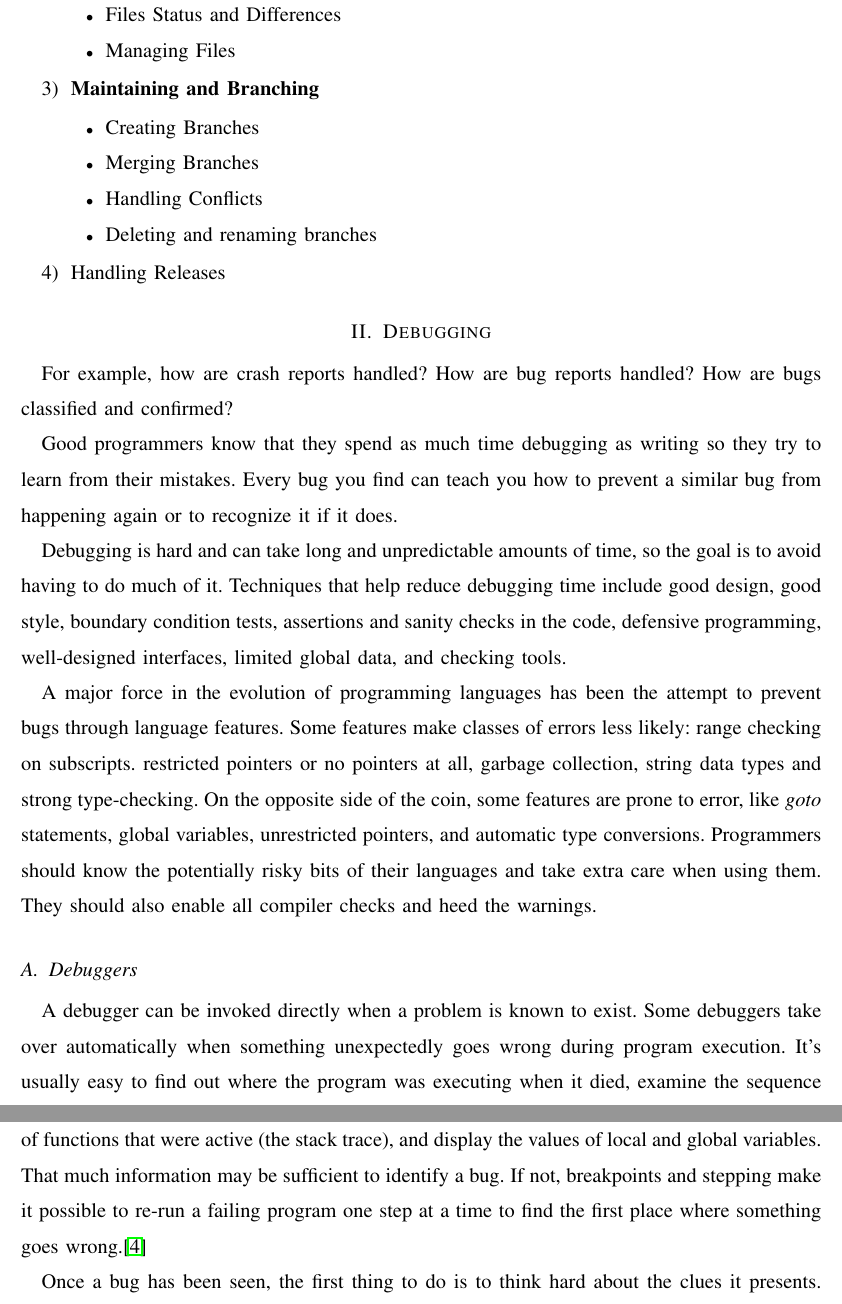
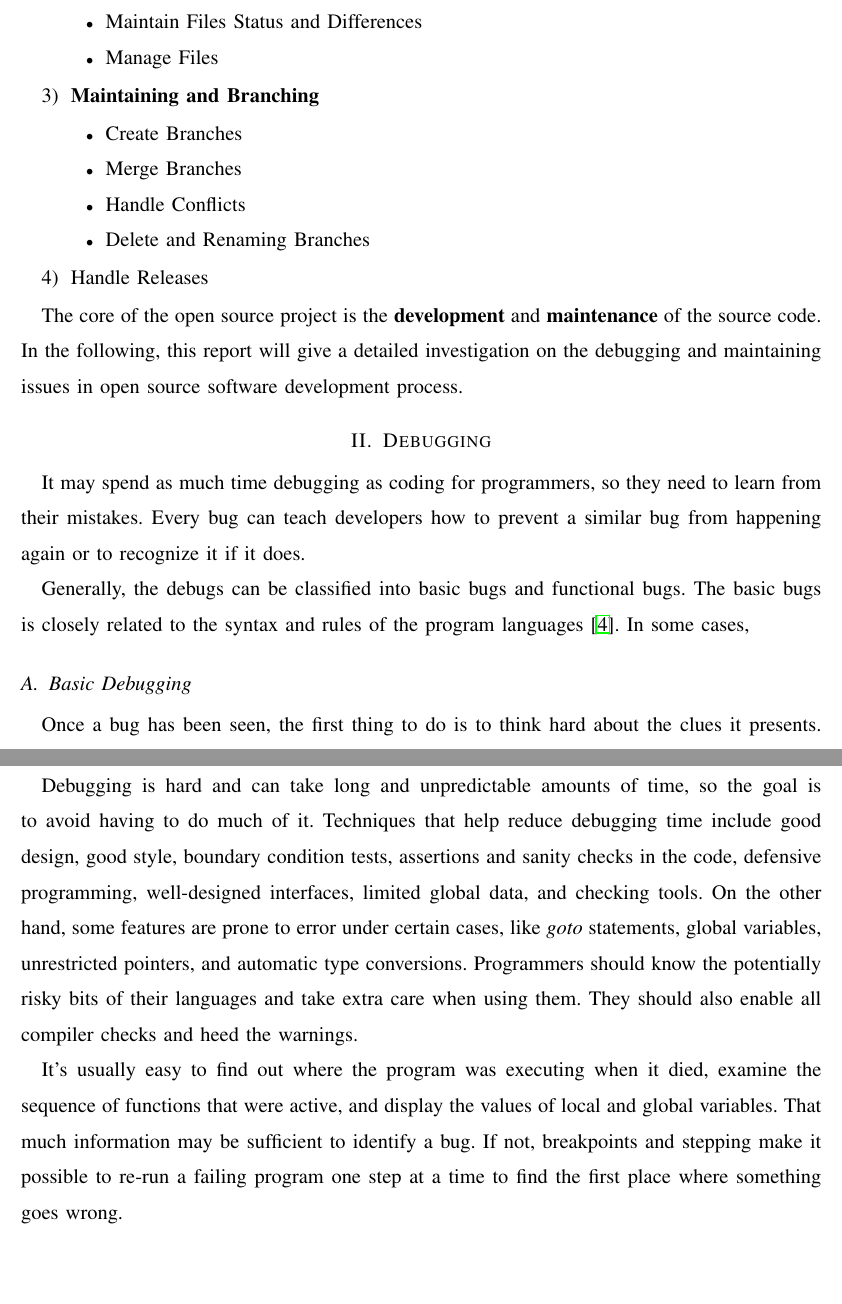
Before and after one commit to yongsen/rp_opensource, a LaTeX paper (opensource/opensource.tex): two parts of pages 4 and 5 of 13 before the commit and two parts of pages 4 and 7 of 13 after it, joined at a grey line, cut so that both start at the same text, the shorter picture padded with empty space. The pictures show the PDF file opensource/opensource.pdf that the author committed with the source.

Commit message:
rp_11_19

```diff
--- a/opensource/opensource.tex
+++ b/opensource/opensource.tex
@@ -96,31 +94,33 @@ In summary, the open source software development process is mainly composed of t
-    \item Managing Files
+    \item Add Files
+    \item Commit Changes
+    \item Maintain Files Status and Differences
+    \item Manage Files
   \end{itemize}
   \item \textbf{Maintaining and Branching}
   \begin{itemize}
-    \item Creating Branches
-    \item Merging Branches
-    \item Handling Conflicts
-    \item Deleting and renaming branches
+    \item Create Branches
+    \item Merge Branches
+    \item Handle Conflicts
+    \item Delete and Renaming Branches
 \end{itemize}
-  \item Handling Releases
+  \item Handle Releases
 \end{enumerate}
+
+The core of the open source project is the \textbf{development} and \textbf{maintenance} of the source code. In the following, this report will give a detailed investigation on the debugging and maintaining issues in open source software development process.
 
 \section{Debugging}
 
-For example, how are crash reports handled? How are bug reports handled? How are bugs classified and confirmed?
+%For example, how are crash reports handled? How are bug reports handled? How are bugs classified and confirmed?
 
-Good programmers know that they spend as much time debugging as writing so they try to learn from their mistakes. Every bug you find can teach you how to prevent a similar bug from happening again or to recognize it if it does.
+It may spend as much time debugging as coding for programmers, so they need to learn from their mistakes. Every bug can teach developers how to prevent a similar bug from happening again or to recognize it if it does.
 
-Debugging is hard and can take long and unpredictable amounts of time, so the goal is to avoid having to do much of it. Techniques that help reduce debugging time include good design, good style, boundary condition tests, assertions and sanity checks in the code, defensive programming, well-designed interfaces, limited global data, and checking tools.
+Generally, the debugs can be classified into basic bugs and functional bugs. The basic bugs is closely related to the syntax and rules of the program languages \cite{kernighan1999practice}. In some cases,
 
-A major force in the evolution of programming languages has been the attempt to prevent bugs through language features. Some features make classes of errors less likely: range checking on subscripts. restricted pointers or no pointers at all, garbage collection, string data types and strong type-checking. On the opposite side of the coin, some features are prone to error, like \textit{goto} statements, global variables, unrestricted pointers, and automatic type conversions. Programmers should know the potentially risky bits of their languages and take extra care when using them. They should also enable all compiler checks and heed the warnings.
-
-\subsection{Debuggers}
-A debugger can be invoked directly when a problem is known to exist. Some debuggers take over automatically when something unexpectedly goes wrong during program execution. It's usually easy to find out where the program was executing when it died, examine the sequence of functions that were active (the stack trace), and display the values of local and global variables. That much information may be sufficient to identify a bug. If not, breakpoints and stepping make it possible to re-run a failing program one step at a time to find the first place where something goes wrong.\cite{kernighan1999practice}
+\subsection{Basic Debugging}
 
 Once a bug has been seen, the first thing to do is to think hard about the clues it presents. How could it have come about? Is it something familiar? Was something just changed in the program? Is there something special about the input data that provoked it? A few well-chosen test cases and a few print statements in the code may be enough.
 
 If there aren't good clues, hard thinking is still the best first step, to be followed by systematic attempts to narrow down the location of the problem. One step is cutting down the input data to make a small input that fails; another is cutting out code to eliminate regions that can't be related. It's possible to insert checking code that gets turned on only after the program has executed some number of steps, again to try to localize the problem.
 
-Use other aids as well. Explaining your code to someone else (even a teddy bear) is wonderfully effective. Use a debugger to get a stack trace. Use some of the commercial tools that check for memory leaks, array bounds violations, suspect code, and the like. Step through your program when it has become clear that you have the wrong mental picture of how the code works.
+Use other aids as well. Use a debugger to get a stack trace. Use some of the commercial tools that check for memory leaks, array bounds violations, suspect code, and the like. Step through your program when it has become clear that you have the wrong mental picture of how the code works.
 
```
Also changed, not shown: opensource/opensource.pdf, opensource/opensource.tex (30 more changed lines), 3 other files.
